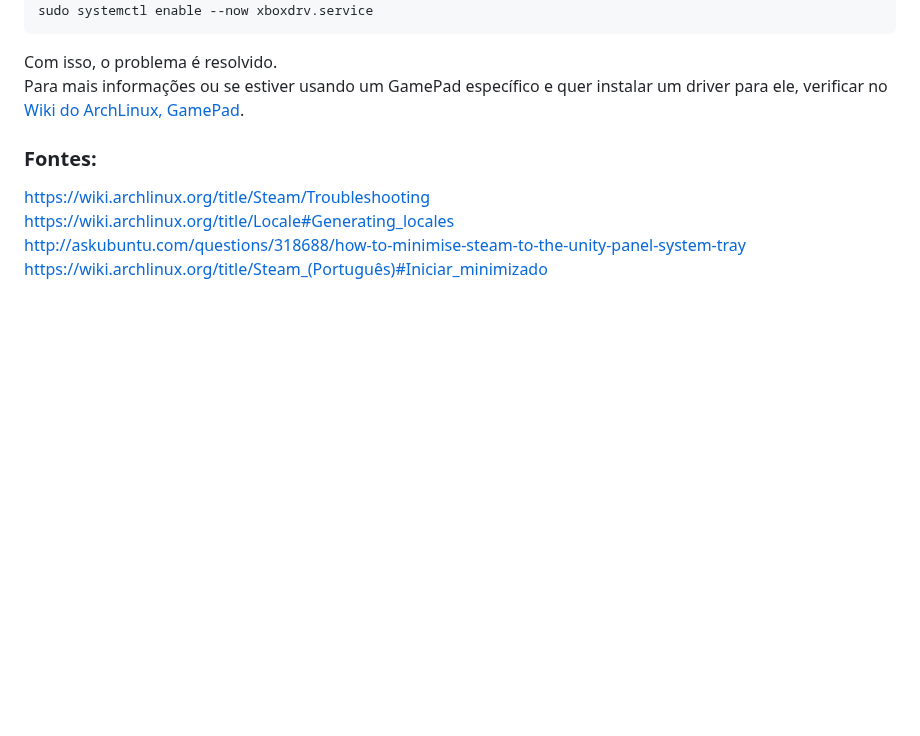
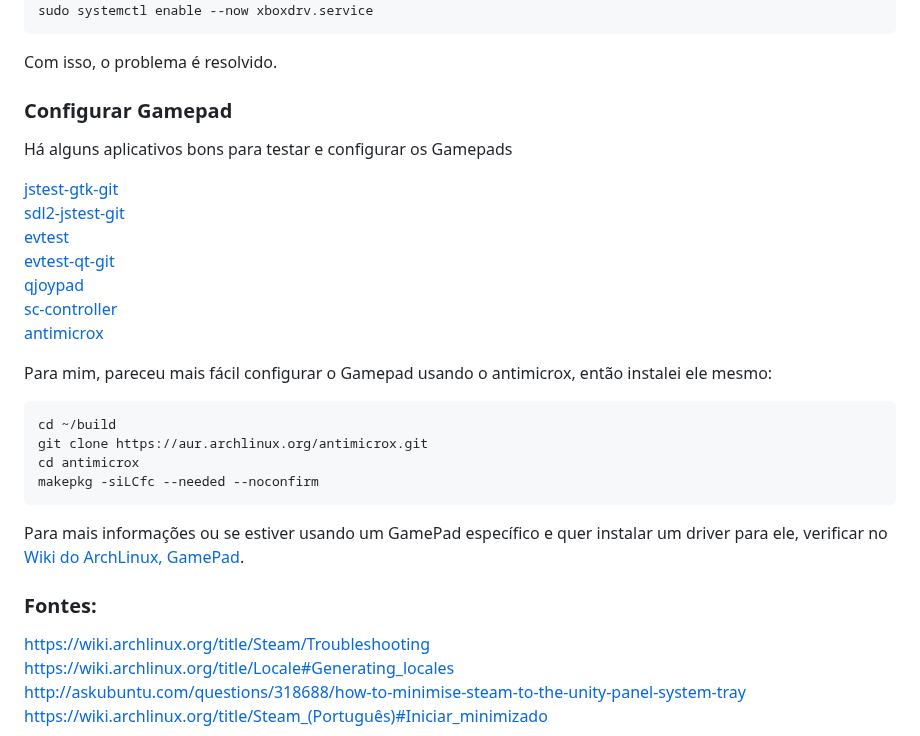
Before and after one commit to elppans/doc-linux, a Markdown page: archlinux_steam.md, the part around the change. Drawn GitHub-style; blank space fills up the shorter version.

````diff
--- a/archlinux_steam.md
+++ b/archlinux_steam.md
@@ -129,6 +129,29 @@ sudo systemctl enable --now xboxdrv.service
 ```
 
 Com isso, o problema é resolvido.
+
+### Configurar Gamepad
+
+Há alguns aplicativos bons para testar e configurar os Gamepads
+
+[jstest-gtk-git](https://aur.archlinux.org/packages/jstest-gtk-git)
+[sdl2-jstest-git](https://aur.archlinux.org/packages/sdl2-jstest-git)
+[evtest](https://archlinux.org/packages/?name=evtest)
+[evtest-qt-git](https://aur.archlinux.org/packages/evtest-qt-git)
+[qjoypad](https://aur.archlinux.org/packages/qjoypad)
+[sc-controller](https://aur.archlinux.org/packages/sc-controller)
+[antimicrox](https://aur.archlinux.org/packages/antimicrox)
+
+
+Para mim, pareceu mais fácil configurar o Gamepad usando o antimicrox, então instalei ele mesmo:
+
+```
+cd ~/build
+git clone https://aur.archlinux.org/antimicrox.git
+cd antimicrox
+makepkg -siLCfc --needed --noconfirm
+```
+
 Para mais informações ou se estiver usando um GamePad específico e quer instalar um driver para ele, verificar no [Wiki do ArchLinux, GamePad](https://wiki.archlinux.org/index.php/Gamepad).
 
 ### Fontes:
````
